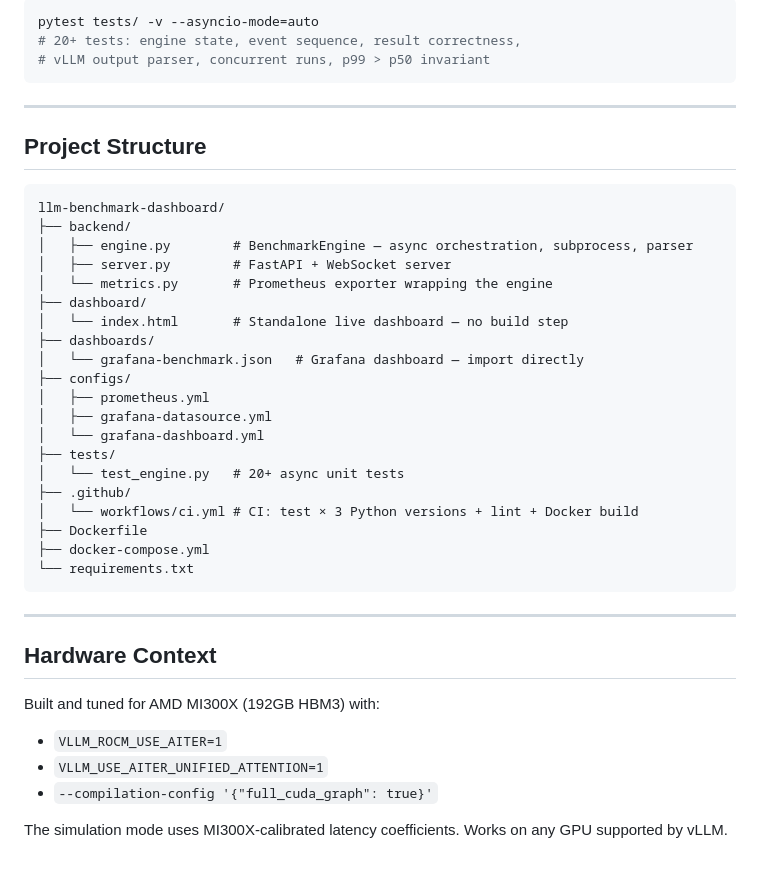
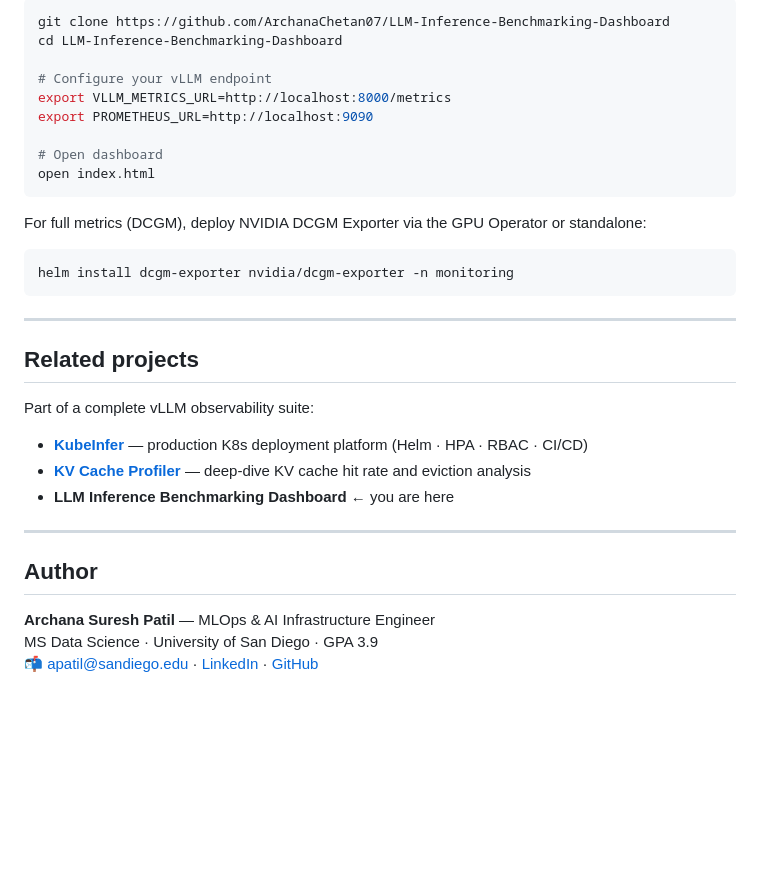
Before and after one commit to ArchanaChetan07/LLM-Inference-Benchmarking-Dashboard, a Markdown page: README.md, the part around one of its changes. Drawn GitHub-style; blank space fills up the shorter version.

````diff
--- a/README.md
+++ b/README.md
@@ -175,44 +88,35 @@ curl localhost:8080/metrics
 
 ```bash
-pytest tests/ -v --asyncio-mode=auto
-# 20+ tests: engine state, event sequence, result correctness,
-# vLLM output parser, concurrent runs, p99 > p50 invariant
+git clone https://github.com/ArchanaChetan07/LLM-Inference-Benchmarking-Dashboard
+cd LLM-Inference-Benchmarking-Dashboard
+
+# Configure your vLLM endpoint
+export VLLM_METRICS_URL=http://localhost:8000/metrics
+export PROMETHEUS_URL=http://localhost:9090
+
+# Open dashboard
+open index.html
+```
+
+For full metrics (DCGM), deploy NVIDIA DCGM Exporter via the GPU Operator or standalone:
+```bash
+helm install dcgm-exporter nvidia/dcgm-exporter -n monitoring
 ```
 
 ---
 
-## Project Structure
+## Related projects
 
-```
-llm-benchmark-dashboard/
-├── backend/
-│   ├── engine.py        # BenchmarkEngine — async orchestration, subprocess, parser
-│   ├── server.py        # FastAPI + WebSocket server
-│   └── metrics.py       # Prometheus exporter wrapping the engine
-├── dashboard/
-│   └── index.html       # Standalone live dashboard — no build step
-├── dashboards/
-│   └── grafana-benchmark.json   # Grafana dashboard — import directly
-├── configs/
-│   ├── prometheus.yml
-│   ├── grafana-datasource.yml
-│   └── grafana-dashboard.yml
-├── tests/
-│   └── test_engine.py   # 20+ async unit tests
-├── .github/
-│   └── workflows/ci.yml # CI: test × 3 Python versions + lint + Docker build
-├── Dockerfile
-├── docker-compose.yml
-└── requirements.txt
-```
+Part of a complete vLLM observability suite:
+
+- **[KubeInfer](https://github.com/ArchanaChetan07/KubeInfer)** — production K8s deployment platform (Helm · HPA · RBAC · CI/CD)
+- **[KV Cache Profiler](https://github.com/ArchanaChetan07/KV-Cache-Profiler-)** — deep-dive KV cache hit rate and eviction analysis
+- **LLM Inference Benchmarking Dashboard** ← you are here
 
 ---
 
-## Hardware Context
+## Author
 
-Built and tuned for AMD MI300X (192GB HBM3) with:
-- `VLLM_ROCM_USE_AITER=1`
-- `VLLM_USE_AITER_UNIFIED_ATTENTION=1`
-- `--compilation-config '{"full_cuda_graph": true}'`
-
-The simulation mode uses MI300X-calibrated latency coefficients. Works on any GPU supported by vLLM.
+**Archana Suresh Patil** — MLOps & AI Infrastructure Engineer
+MS Data Science · University of San Diego · GPA 3.9
+📬 apatil@sandiego.edu · [LinkedIn](https://linkedin.com/in/archana-suresh-patil-792213245) · [GitHub](https://github.com/ArchanaChetan07)
````
Also changed, not shown: other parts of README.md (+62 -149 lines).
